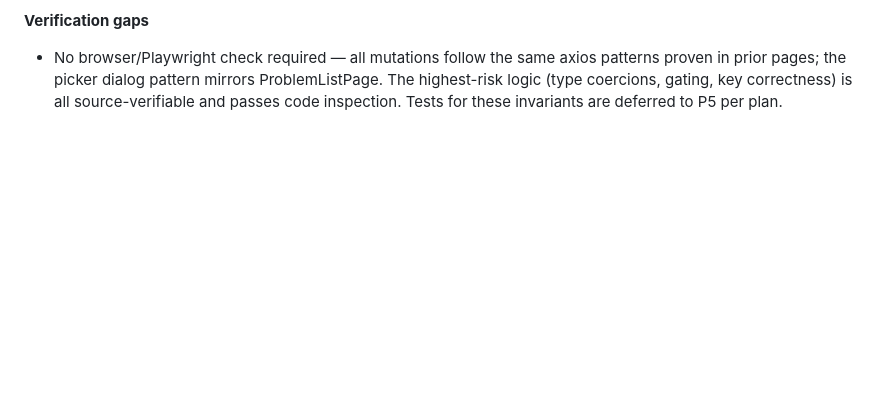
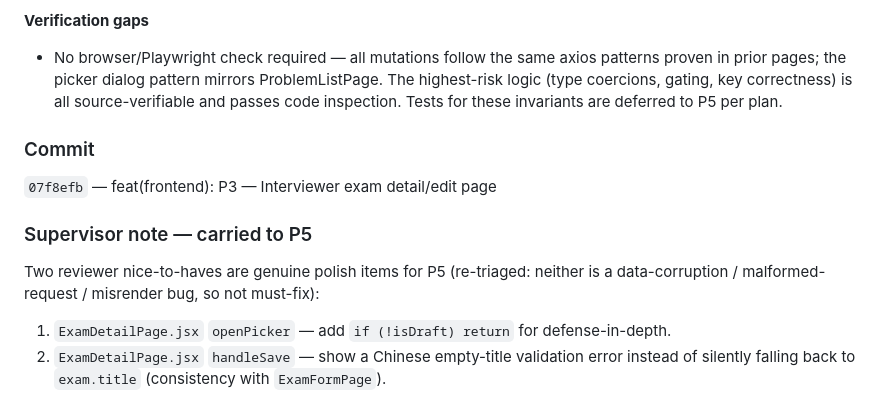
Before and after one commit to Shuan0402/Online-Code-Test, a Markdown page: .harness/implement.md, the part around the change. Rendered like a GitHub page; blank space fills up the shorter version.

Commit message:
chore(harness): record P3 commit SHA
Co-Authored-By: Claude Opus 4.7 (1M context) <noreply@anthropic.com>

```diff
--- a/.harness/implement.md
+++ b/.harness/implement.md
@@ -252,3 +252,15 @@ None found. Every borderline item assessed below:
 **Verification gaps**
 
 - No browser/Playwright check required — all mutations follow the same axios patterns proven in prior pages; the picker dialog pattern mirrors ProblemListPage. The highest-risk logic (type coercions, gating, key correctness) is all source-verifiable and passes code inspection. Tests for these invariants are deferred to P5 per plan.
+
+### Commit
+
+`07f8efb` — feat(frontend): P3 — Interviewer exam detail/edit page
+
+### Supervisor note — carried to P5
+
+Two reviewer nice-to-haves are genuine polish items for P5 (re-triaged: neither is a
+data-corruption / malformed-request / misrender bug, so not must-fix):
+1. `ExamDetailPage.jsx` `openPicker` — add `if (!isDraft) return` for defense-in-depth.
+2. `ExamDetailPage.jsx` `handleSave` — show a Chinese empty-title validation error
+   instead of silently falling back to `exam.title` (consistency with `ExamFormPage`).
```
